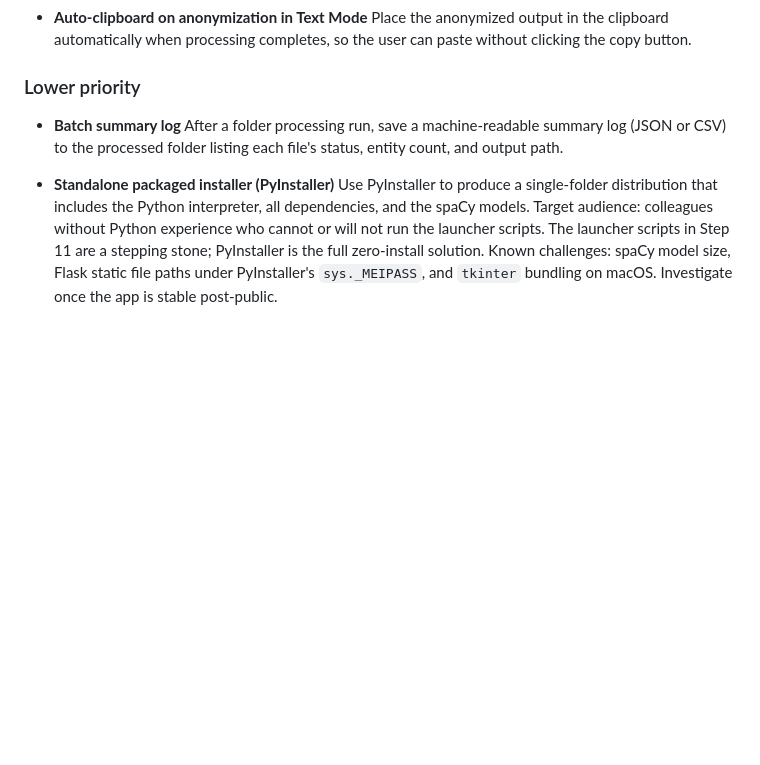
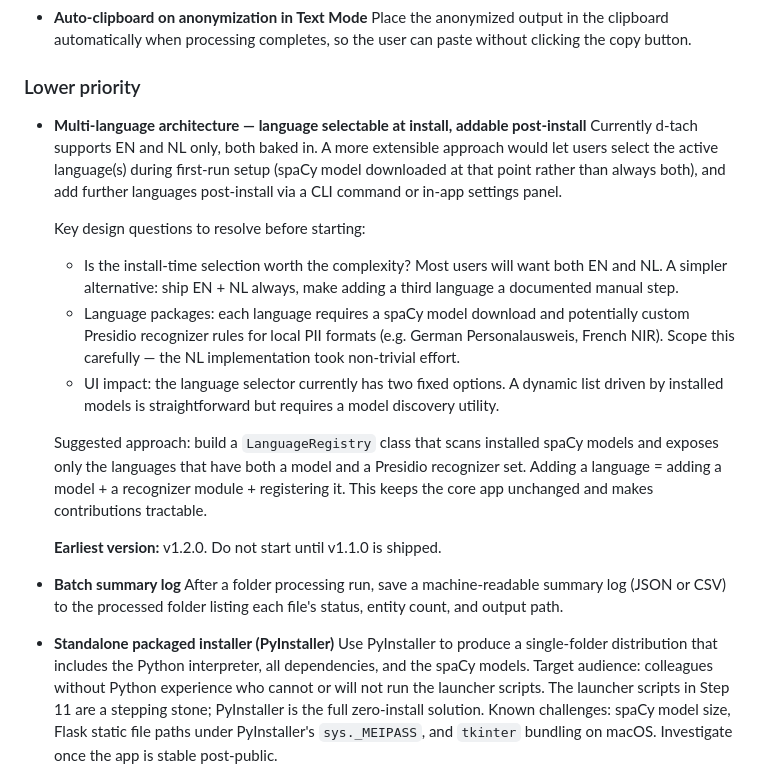
Before and after one commit to d-ranged/d-tach, a Markdown page: docs/STEP_GUIDE.md, the part around the change. Rendered like a GitHub page; blank space fills up the shorter version.

Commit message:
Add multi-language architecture note to post-public backlog
Captures design questions and suggested LanguageRegistry approach for making
language support extensible (selectable at install, addable post-install).
Earliest target v1.2.0 — do not start before v1.1.0 ships.

Co-Authored-By: Claude Sonnet 4.6 <noreply@anthropic.com>

```diff
--- a/docs/STEP_GUIDE.md
+++ b/docs/STEP_GUIDE.md
@@ -811,6 +811,29 @@ and the intended audience (colleagues without Python experience).
 
 ### Lower priority
 
+- **Multi-language architecture — language selectable at install, addable post-install**
+  Currently d-tach supports EN and NL only, both baked in. A more extensible approach
+  would let users select the active language(s) during first-run setup (spaCy model
+  downloaded at that point rather than always both), and add further languages post-install
+  via a CLI command or in-app settings panel.
+
+  Key design questions to resolve before starting:
+  - Is the install-time selection worth the complexity? Most users will want both EN and NL.
+    A simpler alternative: ship EN + NL always, make adding a third language a documented
+    manual step.
+  - Language packages: each language requires a spaCy model download and potentially custom
+    Presidio recognizer rules for local PII formats (e.g. German Personalausweis, French
+    NIR). Scope this carefully — the NL implementation took non-trivial effort.
+  - UI impact: the language selector currently has two fixed options. A dynamic list driven
+    by installed models is straightforward but requires a model discovery utility.
+
+  Suggested approach: build a `LanguageRegistry` class that scans installed spaCy models
+  and exposes only the languages that have both a model and a Presidio recognizer set.
+  Adding a language = adding a model + a recognizer module + registering it. This keeps
+  the core app unchanged and makes contributions tractable.
+
+  **Earliest version:** v1.2.0. Do not start until v1.1.0 is shipped.
+
 - **Batch summary log**
   After a folder processing run, save a machine-readable summary log (JSON or CSV)
   to the processed folder listing each file's status, entity count, and output path.
```
